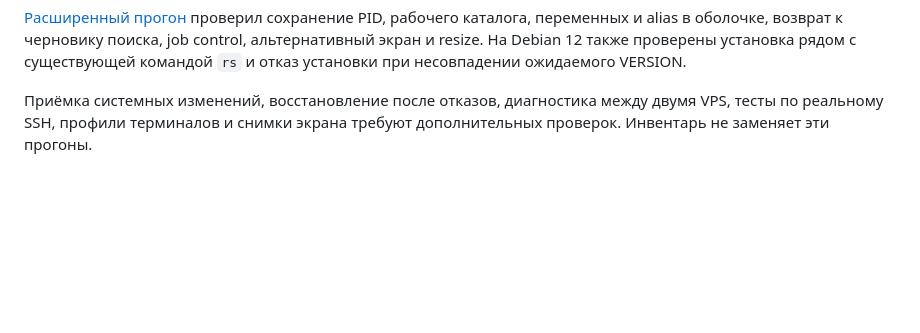
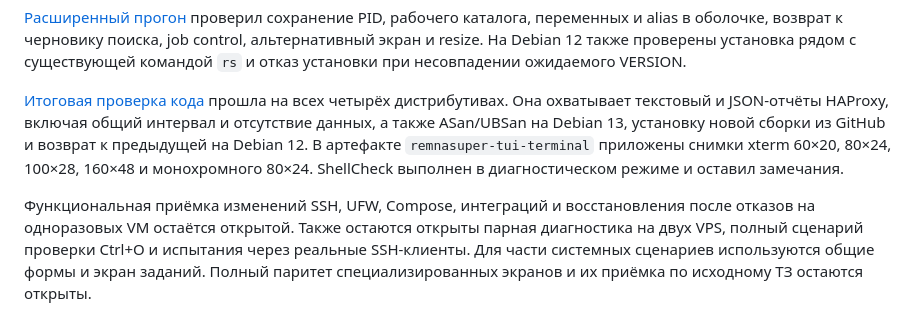
Before and after one commit to obkaiter/RemnaSuper, a Markdown page: docs/migration-inventory.md, the part around the change. Drawn GitHub-style; blank space fills up the shorter version.

Commit message:
Версия 6.27: приложить результаты Linux-проверок и снимок TUI

```diff
--- a/docs/migration-inventory.md
+++ b/docs/migration-inventory.md
@@ -55,6 +55,17 @@ GitHub Actions собирает Linux-бинарники на Debian 12/13 и Ub
 На Debian 12 также проверены установка рядом с существующей командой
 `rs` и отказ установки при несовпадении ожидаемого VERSION.
 
-Приёмка системных изменений, восстановление после отказов, диагностика
-между двумя VPS, тесты по реальному SSH, профили терминалов и снимки
-экрана требуют дополнительных проверок. Инвентарь не заменяет эти прогоны.
+[Итоговая проверка кода](https://github.com/obkaiter/RemnaSuper/actions/runs/45679983765)
+прошла на всех четырёх дистрибутивах. Она охватывает текстовый и JSON-отчёты
+HAProxy, включая общий интервал и отсутствие данных, а также ASan/UBSan
+на Debian 13, установку новой сборки из GitHub и возврат к предыдущей
+на Debian 12. В артефакте `remnasuper-tui-terminal` приложены снимки
+xterm 60×20, 80×24, 100×28, 160×48 и монохромного 80×24.
+ShellCheck выполнен в диагностическом режиме и оставил замечания.
+
+Функциональная приёмка изменений SSH, UFW, Compose, интеграций и восстановления
+после отказов на одноразовых VM остаётся открытой. Также остаются открыты
+парная диагностика на двух VPS, полный сценарий проверки Ctrl+O и
+испытания через реальные SSH-клиенты. Для части системных сценариев
+используются общие формы и экран заданий. Полный паритет специализированных
+экранов и их приёмка по исходному ТЗ остаются открыты.
```
Also changed, not shown: README.md (+2 -0 lines), docs/tui-100x28.png (added).
